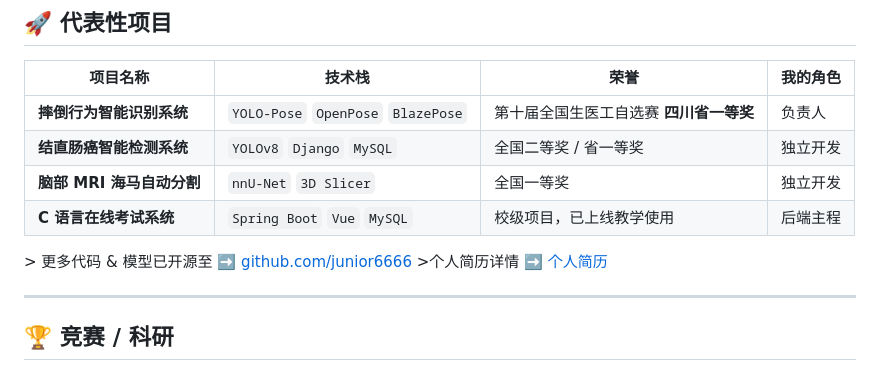
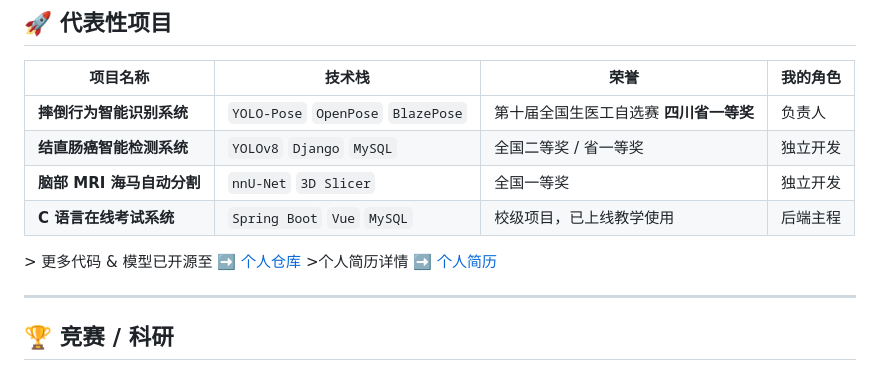
Before and after one commit to JingW-ui/JingW-ui, a Markdown page: README.md, the part around the change. Drawn GitHub-style.

```diff
--- a/README.md
+++ b/README.md
@@ -34,7 +34,7 @@
 | **脑部 MRI 海马自动分割** | `nnU-Net` `3D Slicer` | 全国一等奖 | 独立开发 |
 | **C 语言在线考试系统** | `Spring Boot` `Vue` `MySQL` | 校级项目，已上线教学使用 | 后端主程 |
 
-&gt; 更多代码 & 模型已开源至 ➡️ [github.com/junior6666](https://github.com/junior6666)
+&gt; 更多代码 & 模型已开源至 ➡️ [个人仓库](https://github.com/junior6666)
 &gt;个人简历详情 ➡️ [个人简历](https://junior6666.github.io/junior6666/)
 
 ---
```
